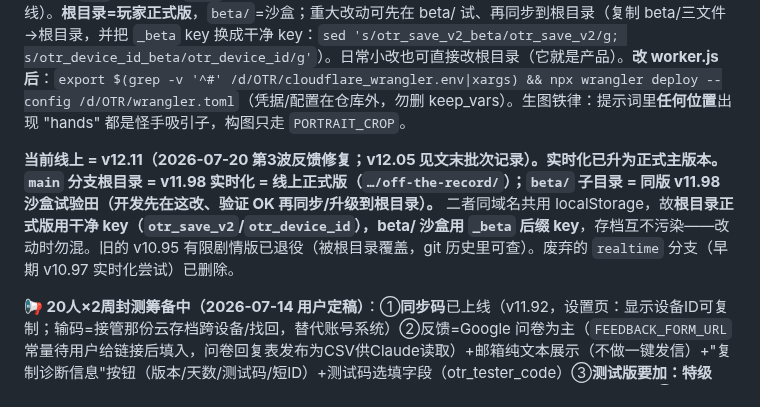
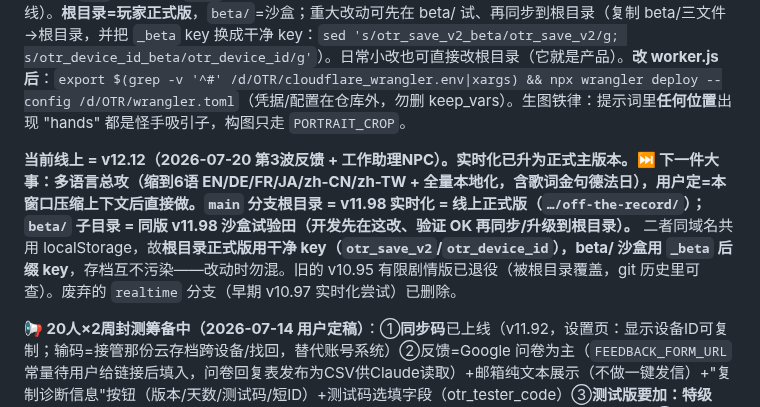
Before and after one commit to liziting2023-boop/off-the-record, a Markdown page: CLAUDE.md, the part around the change. Rendered like a GitHub page.

Commit message:
docs: record work-assistant NPC (v12.12); note multilingual as next
Co-Authored-By: Claude Opus 4.8 <noreply@anthropic.com>

```diff
--- a/CLAUDE.md
+++ b/CLAUDE.md
@@ -21,7 +21,7 @@
 
 **⚡ 30秒速览**：正处**20人×2周封测筹备**尾声。封测基础设施**已全部就绪**（测试码门+同步码+双反馈表单+进度面板 `/admin`+邀请二维码+report端点）。**开测前只差两个内容大件**（用户已拍板、待开发）：**① 特级NPC·足球明星 Rafael 样板**（先做，见 `npc_special.md`）**② 群聊**（乐队群/团队群，NPC按 `NPC_ACQUAINTANCE` 关系网自动接话；不做"追求者擂台"）。**另一独立大件**：多语言总攻（缩到6语EN/DE/FR/JA/zhCN/zhTW+全量本地化，用户会另开窗口时说做）。工作流铁律：改代码 → 三处版本号+script `?v=` 同步升 → `node` 语法检查 → commit&push main（GitHub Pages 从 main 发布，push 即上线）。**根目录=玩家正式版**，`beta/`=沙盒；重大改动可先在 beta/ 试、再同步到根目录（复制 beta/三文件→根目录，并把 `_beta` key 换成干净 key：`sed 's/otr_save_v2_beta/otr_save_v2/g; s/otr_device_id_beta/otr_device_id/g'`）。日常小改也可直接改根目录（它就是产品）。**改 worker.js 后**：`export $(grep -v '^#' /d/OTR/cloudflare_wrangler.env|xargs) && npx wrangler deploy --config /d/OTR/wrangler.toml`（凭据/配置在仓库外，勿删 keep_vars）。生图铁律：提示词里**任何位置**出现 "hands" 都是怪手吸引子，构图只走 `PORTRAIT_CROP`。
 
-**当前线上 = v12.11（2026-07-20 第3波反馈修复；v12.05 见文末批次记录）。实时化已升为正式主版本。`main` 分支根目录 = v11.98 实时化 = 线上正式版（`…/off-the-record/`）；`beta/` 子目录 = 同版 v11.98 沙盒试验田（开发先在这改、验证 OK 再同步/升级到根目录）。** 二者同域名共用 localStorage，故**根目录正式版用干净 key（`otr_save_v2`/`otr_device_id`），beta/ 沙盒用 `_beta` 后缀 key**，存档互不污染——改动时勿混。旧的 v10.95 有限剧情版已退役（被根目录覆盖，git 历史里可查）。废弃的 `realtime` 分支（早期 v10.97 实时化尝试）已删除。
+**当前线上 = v12.12（2026-07-20 第3波反馈 + 工作助理NPC）。实时化已升为正式主版本。⏭️ 下一件大事：多语言总攻（缩到6语 EN/DE/FR/JA/zh-CN/zh-TW + 全量本地化，含歌词金句德法日），用户定=本窗口压缩上下文后直接做。`main` 分支根目录 = v11.98 实时化 = 线上正式版（`…/off-the-record/`）；`beta/` 子目录 = 同版 v11.98 沙盒试验田（开发先在这改、验证 OK 再同步/升级到根目录）。** 二者同域名共用 localStorage，故**根目录正式版用干净 key（`otr_save_v2`/`otr_device_id`），beta/ 沙盒用 `_beta` 后缀 key**，存档互不污染——改动时勿混。旧的 v10.95 有限剧情版已退役（被根目录覆盖，git 历史里可查）。废弃的 `realtime` 分支（早期 v10.97 实时化尝试）已删除。
 
 **📢 20人×2周封测筹备中（2026-07-14 用户定稿）**：①**同步码**已上线（v11.92，设置页：显示设备ID可复制；输码=接管那份云存档跨设备/找回，替代账号系统）②反馈=Google 问卷为主（`FEEDBACK_FORM_URL` 常量待用户给链接后填入，问卷回复表发布为CSV供Claude读取）+邮箱纯文本展示（不做一键发信）+"复制诊断信息"按钮（版本/天数/测试码/短ID）+测试码选填字段（otr_tester_code）③**测试版要加：特级NPC（球星Rafael样板先行）+ 群聊（合理存在的群）**——用户拍板，开发顺序：Rafael→群聊④打赏：测试期可挂纯打赏链接（Ko-fi类，不绑功能防变成"购买"），收款渠道是真门槛，数据价值>钱⑤/report 部署：用户将给 CF API token+Account ID，走 wrangler（**wrangler.toml 必须 keep_vars=true 保住两个明文AI key + OTR_KV 绑定**）。
 
```
